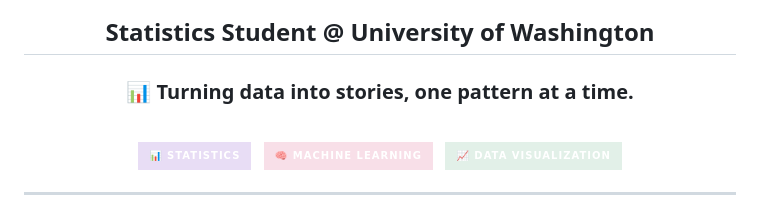
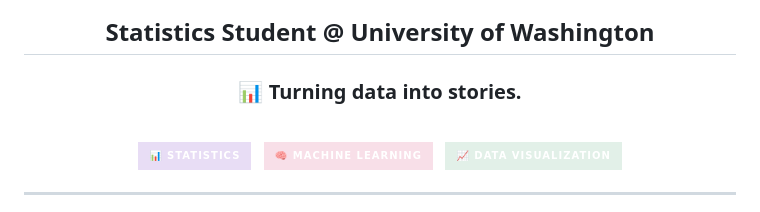
Before and after one commit to sm0624/sm0624, a Markdown page: README.md, the part around the change. Rendered like a GitHub page; badges without logos.

```diff
--- a/README.md
+++ b/README.md
@@ -6,7 +6,7 @@
 
 <h2>Statistics Student @ University of Washington </h2>
 
-<h3>📊 Turning data into stories, one pattern at a time.</h3>
+<h3>📊 Turning data into stories.</h3>
 
 <br>
 
```
